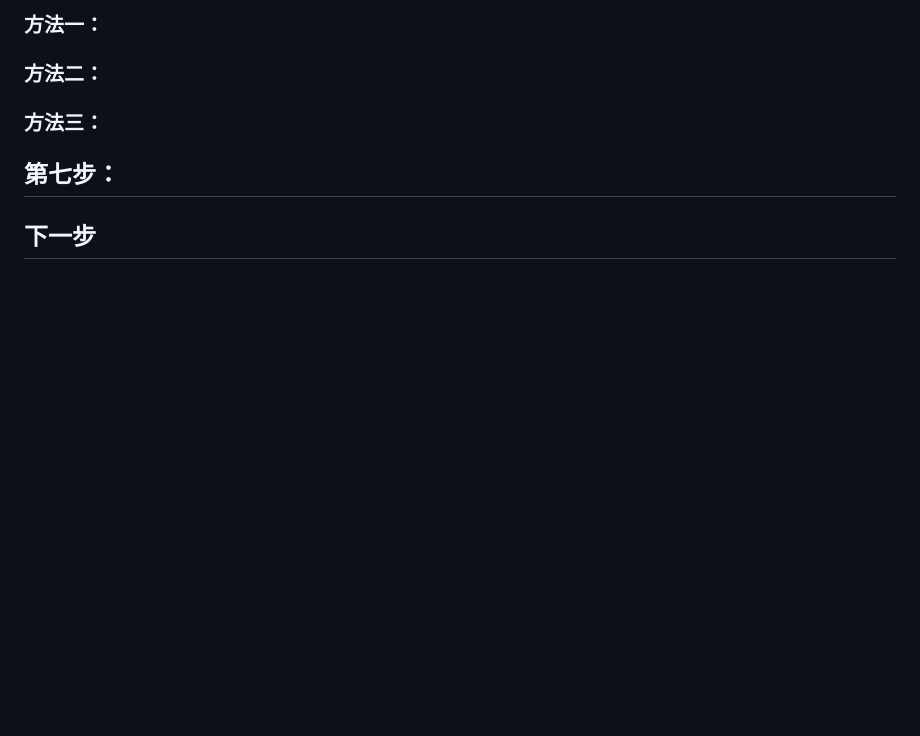
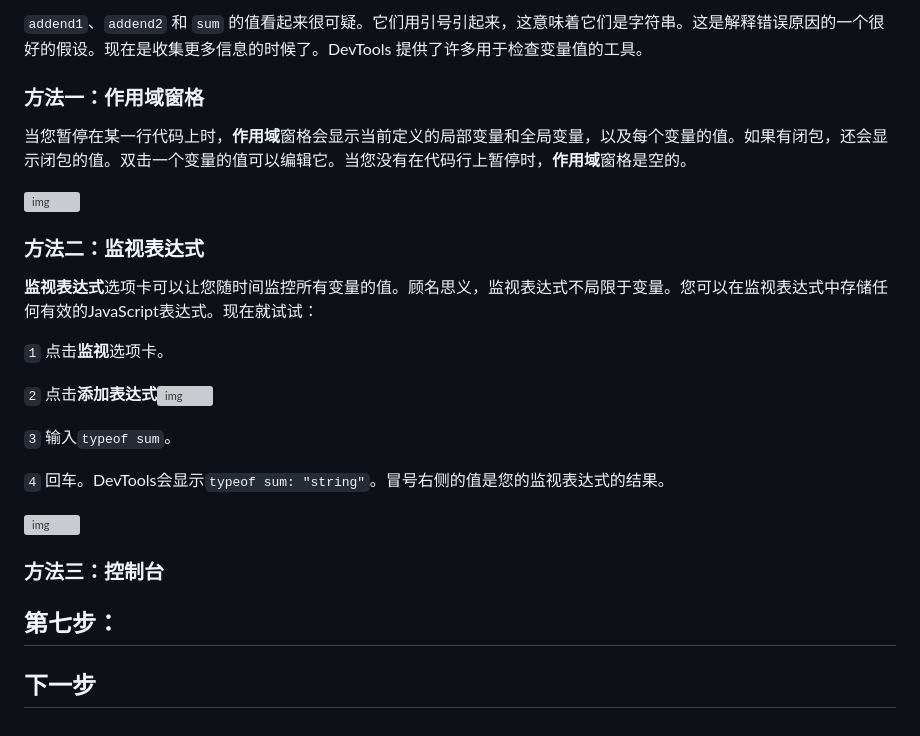
Before and after one commit to lttecho/ltt-blog, a Markdown page: docs/devtools/debug-javascript.md, the part around one of its changes. Drawn GitHub-style; blank space fills up the shorter version; grey boxes are pictures that could not be loaded.

Commit message:
devtools文档

```diff
--- a/docs/devtools/debug-javascript.md
+++ b/docs/devtools/debug-javascript.md
@@ -93,17 +147,33 @@ function updateLabel() {
 
-### 方法一：
+`addend1`、`addend2` 和 `sum` 的值看起来很可疑。它们用引号引起来，这意味着它们是字符串。这是解释错误原因的一个很好的假设。现在是收集更多信息的时候了。DevTools 提供了许多用于检查变量值的工具。
+
+### 方法一：作用域窗格
+
+当您暂停在某一行代码上时，**作用域**窗格会显示当前定义的局部变量和全局变量，以及每个变量的值。如果有闭包，还会显示闭包的值。双击一个变量的值可以编辑它。当您没有在代码行上暂停时，**作用域**窗格是空的。
+
+![img](https://wd.imgix.net/image/NJdAV9UgKuN8AhoaPBquL7giZQo1/7Pjgz6fXsYWZB9GLjATQ.png?auto=format&w=845)
+
+
+
+### 方法二：监视表达式
+
+**监视表达式**选项卡可以让您随时间监控所有变量的值。顾名思义，监视表达式不局限于变量。您可以在监视表达式中存储任何有效的JavaScript表达式。现在就试试：
+
+`1` 点击**监视**选项卡。
+
+`2` 点击**添加表达式**![img](https://wd.imgix.net/image/admin/IYPLvXHyMtjVBILENOIL.png?auto=format&w=20)
+
+`3` 输入`typeof sum`。
+
+`4` 回车。DevTools会显示`typeof sum: "string"`。冒号右侧的值是您的监视表达式的结果。
+
+![img](https://wd.imgix.net/image/NJdAV9UgKuN8AhoaPBquL7giZQo1/srnzLyxWyeSvCA2Bjqzt.png?auto=format&w=845)
 
 
 
 
 
-### 方法二：
-
-
-
-
-
-### 方法三：
+### 方法三：控制台
 
 
 
```
Also changed, not shown: other parts of docs/devtools/debug-javascript.md (+58 -4 lines).
